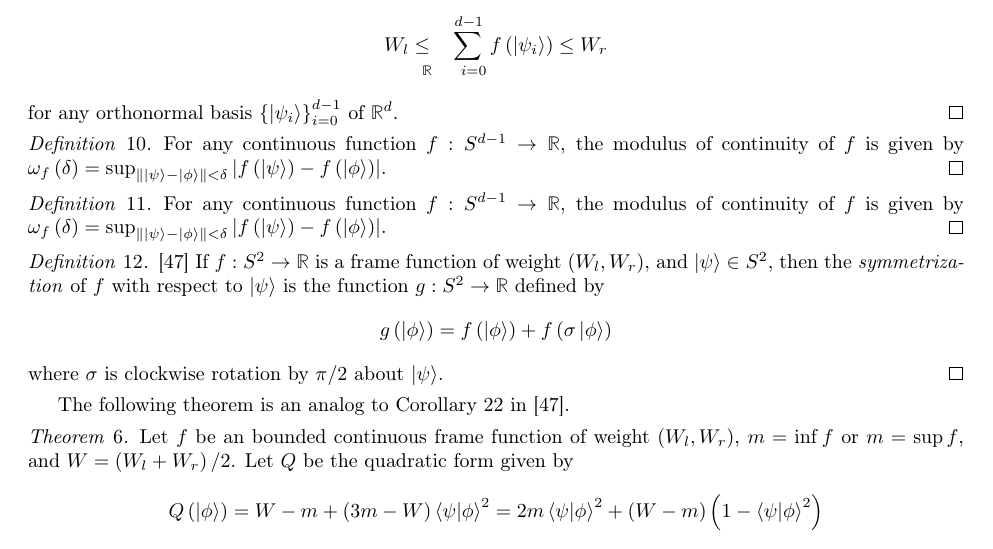
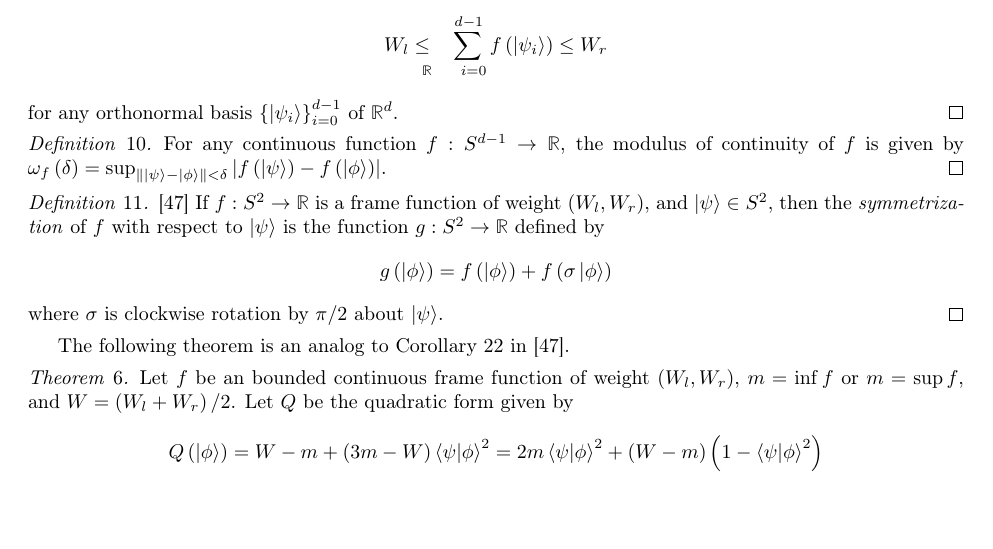
Before and after one commit to yuttai/Contextuality-and-Nonlocality-in-Discrete-Quantum-Theory, a LaTeX document (prob.tex): part of page 22 of 22, cut so that both start at the same text, the shorter picture padded with empty space. Compiled offline with pdfLaTeX.

Commit message:
prob.tex \section{Proof} Delete duplicated definition...

```diff
--- a/prob.tex
+++ b/prob.tex
@@ -2108,9 +2108,6 @@ of $\mathbb{R}^{d}$.\qed\end{definition}
 \begin{definition}For any continuous function~$f:S^{d-1}\rightarrow\mathbb{R}$,
 the modulus of continuity of $f$ is given by $\omega_{f}\left(\delta\right)=\sup_{\left\Vert \ket{\psi}-\ket{\phi}\right\Vert <\delta}\left|f\left(\ket{\psi}\right)-f\left(\ket{\phi}\right)\right|$.\qed\end{definition}
 
-\begin{definition}For any continuous function~$f:S^{d-1}\rightarrow\mathbb{R}$,
-the modulus of continuity of $f$ is given by $\omega_{f}\left(\delta\right)=\sup_{\left\Vert \ket{\psi}-\ket{\phi}\right\Vert <\delta}\left|f\left(\ket{\psi}\right)-f\left(\ket{\phi}\right)\right|$.\qed\end{definition}
-
 \begin{definition}\cite{RichmanBridges1999}~If $f:S^{2}\rightarrow\mathbb{R}$
 is a frame function of weight~$\left(W_{l},W_{r}\right)$, and $\ket{\psi}\in S^{2}$,
 then the \emph{symmetrization} of $f$ with respect to $\ket{\psi}$
```
Also changed, not shown: prob.pdf, 1 other file.
